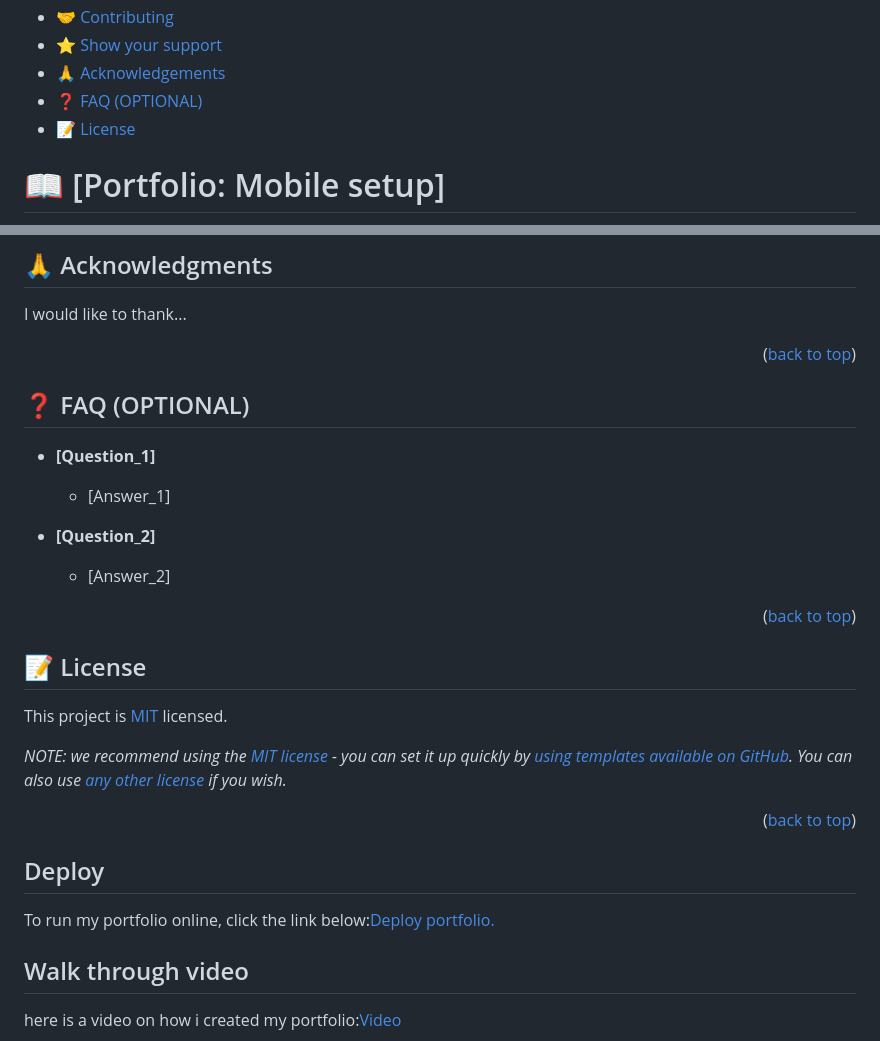
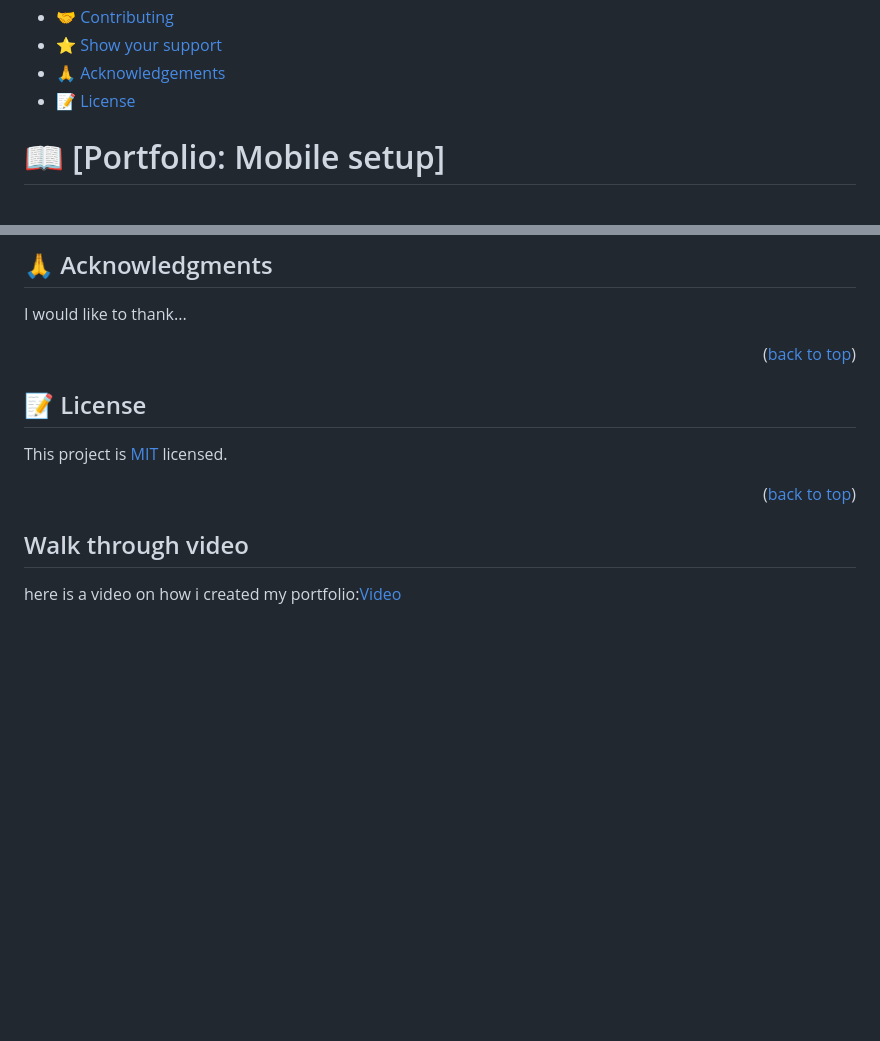
Before and after one commit to Booze33/My-Portfolio, a Markdown page: README.md, 2 parts joined by grey strips. GitHub-like rendering; blank space fills up the shorter version.

Commit message:
updated readeMe file

```diff
--- a/README.md
+++ b/README.md
@@ -30,7 +30,6 @@
 - [🤝 Contributing](#contributing)
 - [⭐️ Show your support](#support)
 - [🙏 Acknowledgements](#acknowledgements)
-- [❓ FAQ (OPTIONAL)](#faq)
 - [📝 License](#license)
 
 <!-- PROJECT DESCRIPTION -->
@@ -198,34 +180,11 @@ I would like to thank...
 
 <p align="right">(<a href="#readme-top">back to top</a>)</p>
 
-
-
-## ❓ FAQ (OPTIONAL) <a name="faq"></a>
-
-
-
-- **[Question_1]**
-
-  - [Answer_1]
-
-- **[Question_2]**
-
-  - [Answer_2]
-
-<p align="right">(<a href="#readme-top">back to top</a>)</p>
-
-
 ## 📝 License <a name="license"></a>
 
 This project is [MIT](./LICENSE) licensed.
 
-_NOTE: we recommend using the [MIT license](https://choosealicense.com/licenses/mit/) - you can set it up quickly by [using templates available on GitHub](https://docs.github.com/en/communities/setting-up-your-project-for-healthy-contributions/adding-a-license-to-a-repository). You can also use [any other license](https://choosealicense.com/licenses/) if you wish._
-
 <p align="right">(<a href="#readme-top">back to top</a>)</p>
-
-## Deploy
-
-To run my portfolio online, click the link below:[Deploy portfolio.](https://booze33.github.io/My-Portfolio/)
 
 ## Walk through video
 
```
Also changed, not shown: other parts of README.md (+1 -18 lines).
